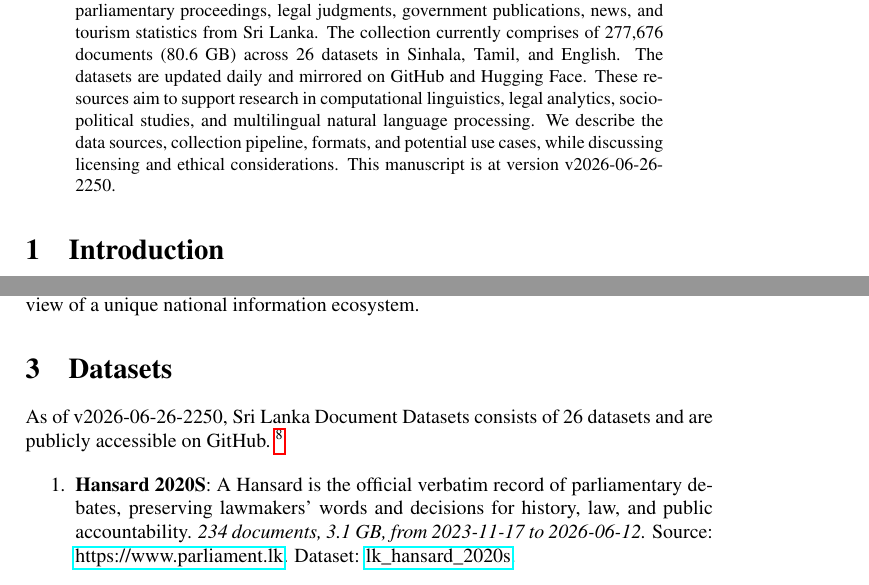
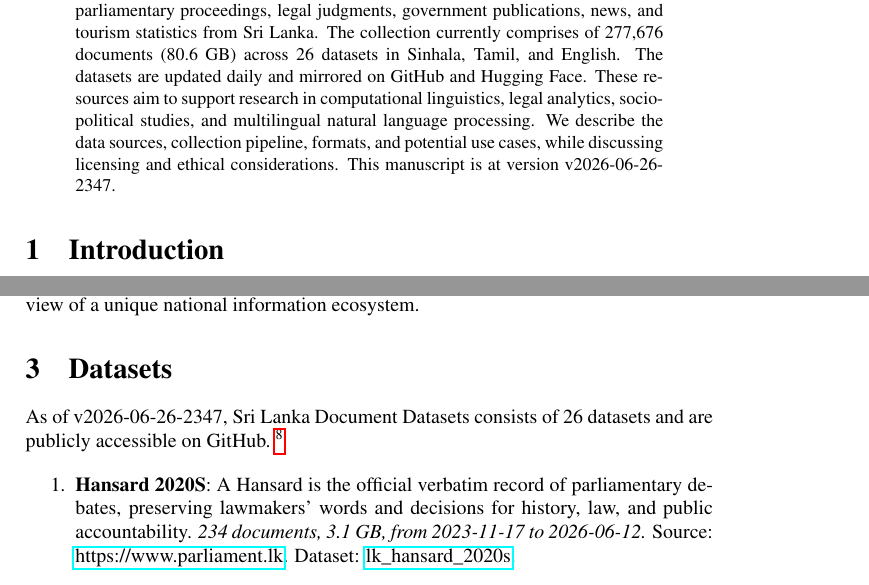
Before and after one commit to nuuuwan/lk_datasets, a LaTeX paper (latex/lk_datasets.tex): two parts of pages 1 and 2 of 7, joined at a grey line, cut so that both start at the same text. Compiled offline with pdfLaTeX; a LaTeX package or settings file that is missing is left out.

Commit message:
🤖 [build.yml] 2026-06-26-1817

```diff
--- a/latex/lk_datasets.tex
+++ b/latex/lk_datasets.tex
@@ -16,7 +16,7 @@
 \normalsize%
 \maketitle%
 \begin{abstract}%
-We present a collection of open, machine-readable document datasets covering parliamentary proceedings, legal judgments, government publications, news, and tourism statistics from Sri Lanka. The collection currently comprises of  277,676  documents (80.6 GB) across 26  datasets in Sinhala, Tamil, and English. The datasets are updated daily and mirrored on GitHub and Hugging Face. These resources aim to support research in computational linguistics, legal analytics, socio-political studies, and multilingual natural language processing. We describe the data sources, collection pipeline, formats, and potential use cases, while discussing licensing and ethical considerations. This manuscript is at version v2026-06-26-2250.%
+We present a collection of open, machine-readable document datasets covering parliamentary proceedings, legal judgments, government publications, news, and tourism statistics from Sri Lanka. The collection currently comprises of  277,676  documents (80.6 GB) across 26  datasets in Sinhala, Tamil, and English. The datasets are updated daily and mirrored on GitHub and Hugging Face. These resources aim to support research in computational linguistics, legal analytics, socio-political studies, and multilingual natural language processing. We describe the data sources, collection pipeline, formats, and potential use cases, while discussing licensing and ethical considerations. This manuscript is at version v2026-06-26-2347.%
 
 %
 \end{abstract}%
@@ -86,7 +86,7 @@ The Sri Lanka Document Datasets aim to fill this gap by aggregating diverse sour
 %
 \section{Datasets}%
 \label{sec:Datasets}%
-As of v2026-06-26-2250, Sri Lanka Document Datasets
+As of v2026-06-26-2347, Sri Lanka Document Datasets
   consists of 26 datasets
  and are publicly accessible on GitHub.%
 ~%
```
Also changed, not shown: README.md, latex/lk_datasets.pdf.
